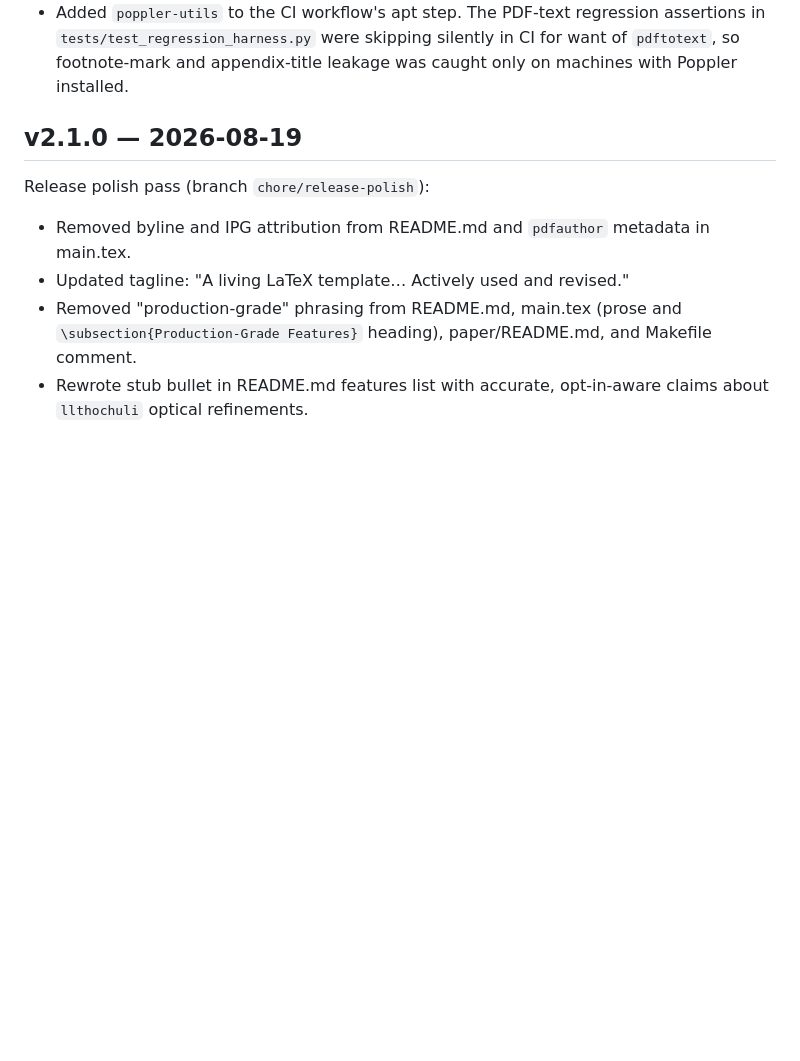
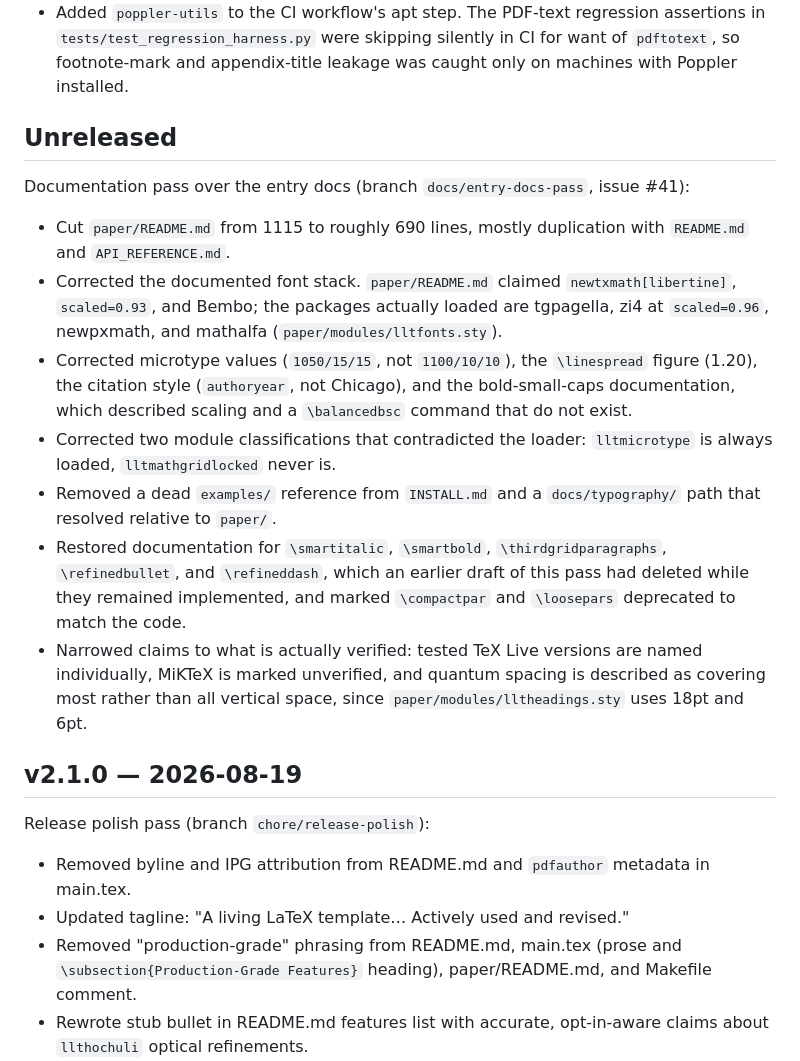
Before and after one commit to nathanlane/lane_latex_template, a Markdown page: CHANGELOG.md, the part around the change. Rendered like a GitHub page; blank space fills up the shorter version.

Commit message:
docs: changelog entry for entry-docs pass (#41)

```diff
--- a/CHANGELOG.md
+++ b/CHANGELOG.md
@@ -31,6 +31,33 @@ Cleanup nits (branch `chore/cleanup-nits-32`, issue #32):
   assertions in `tests/test_regression_harness.py` were skipping silently in CI
   for want of `pdftotext`, so footnote-mark and appendix-title leakage was
   caught only on machines with Poppler installed.
+
+## Unreleased
+
+Documentation pass over the entry docs (branch `docs/entry-docs-pass`, issue #41):
+
+- Cut `paper/README.md` from 1115 to roughly 690 lines, mostly duplication with
+  `README.md` and `API_REFERENCE.md`.
+- Corrected the documented font stack. `paper/README.md` claimed
+  `newtxmath[libertine]`, `scaled=0.93`, and Bembo; the packages actually loaded
+  are tgpagella, zi4 at `scaled=0.96`, newpxmath, and mathalfa
+  (`paper/modules/lltfonts.sty`).
+- Corrected microtype values (`1050/15/15`, not `1100/10/10`), the `\linespread`
+  figure (1.20), the citation style (`authoryear`, not Chicago), and the
+  bold-small-caps documentation, which described scaling and a `\balancedbsc`
+  command that do not exist.
+- Corrected two module classifications that contradicted the loader:
+  `lltmicrotype` is always loaded, `lltmathgridlocked` never is.
+- Removed a dead `examples/` reference from `INSTALL.md` and a
+  `docs/typography/` path that resolved relative to `paper/`.
+- Restored documentation for `\smartitalic`, `\smartbold`,
+  `\thirdgridparagraphs`, `\refinedbullet`, and `\refineddash`, which an
+  earlier draft of this pass had deleted while they remained implemented, and
+  marked `\compactpar` and `\loosepars` deprecated to match the code.
+- Narrowed claims to what is actually verified: tested TeX Live versions are
+  named individually, MiKTeX is marked unverified, and quantum spacing is
+  described as covering most rather than all vertical space, since
+  `paper/modules/lltheadings.sty` uses 18pt and 6pt.
 
 ## v2.1.0 — 2026-08-19
 
```
